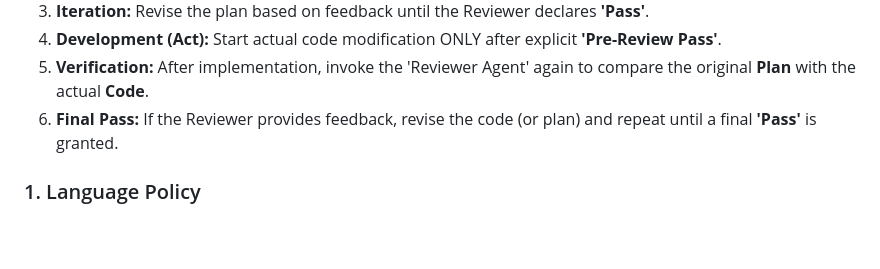
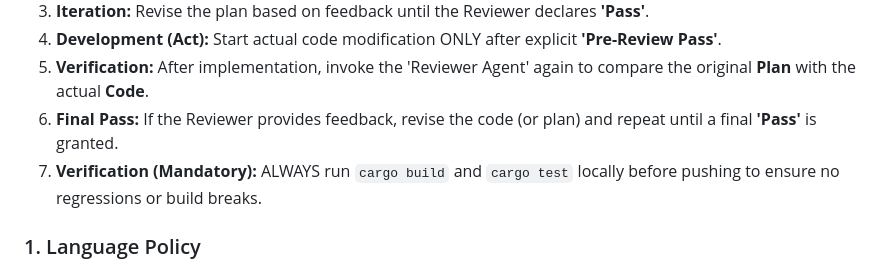
Before and after one commit to dev-yunseong/browser, a Markdown page: GEMINI.md, the part around the change. Rendered like a GitHub page; blank space fills up the shorter version.

Commit message:
docs: mandate build and test verification before push

```diff
--- a/GEMINI.md
+++ b/GEMINI.md
@@ -55,6 +55,7 @@ All development tasks MUST follow the **Plan-Review-Act-Verify** steps below:
 4.  **Development (Act):** Start actual code modification ONLY after explicit **'Pre-Review Pass'**.
 5.  **Verification:** After implementation, invoke the 'Reviewer Agent' again to compare the original **Plan** with the actual **Code**.
 6.  **Final Pass:** If the Reviewer provides feedback, revise the code (or plan) and repeat until a final **'Pass'** is granted.
+7.  **Verification (Mandatory):** ALWAYS run `cargo build` and `cargo test` locally before pushing to ensure no regressions or build breaks.
 
 ### 1. Language Policy
 - **Internal thoughts and code comments:** English
```
